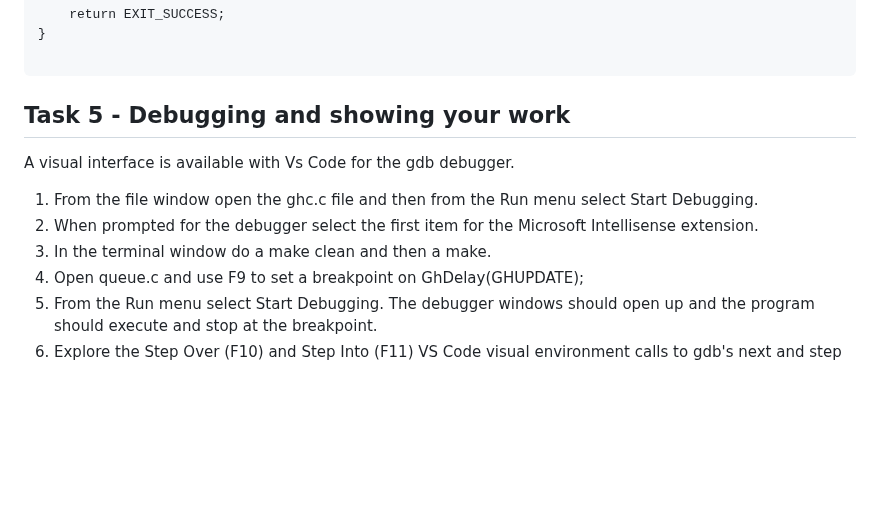
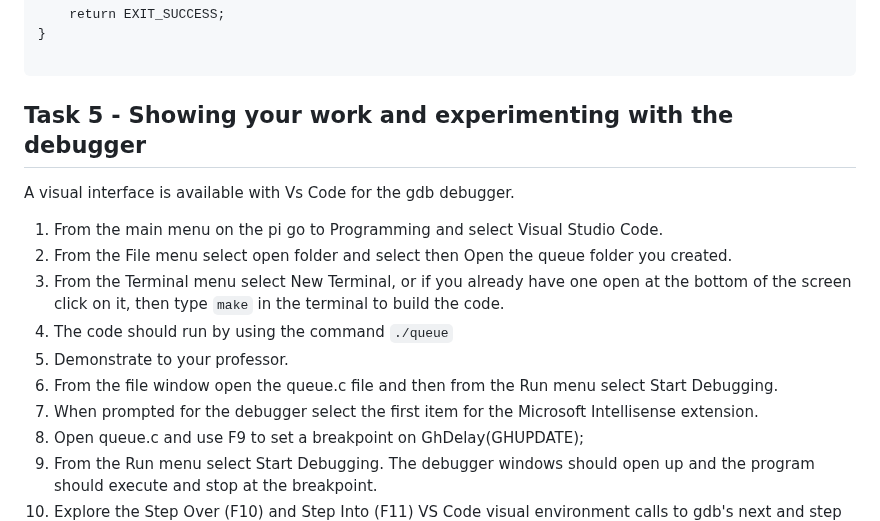
Before and after one commit to PrototypeZone/ceng153, a Markdown page: old/tech153lab06.md, the part around the change. Drawn GitHub-style; blank space fills up the shorter version.

Commit message:
Revise Task 5 for clarity on debugging process
Updated Task 5 to clarify steps for debugging and showing work with VS Code.

````diff
--- a/old/tech153lab06.md
+++ b/old/tech153lab06.md
@@ -97,14 +97,18 @@ int main(void)
 
 ```
 
-## Task 5 - Debugging and showing your work
+## Task 5 - Showing your work and experimenting with the debugger
 A visual interface is available with Vs Code for the gdb debugger.
-1. From the file window open the ghc.c file and then from the Run menu select Start Debugging.
-2. When prompted for the debugger select the first item for the Microsoft Intellisense extension.
-3. In the terminal window do a make clean and then a make.
-4. Open queue.c and use F9 to set a breakpoint on GhDelay(GHUPDATE);
-5. From the Run menu select Start Debugging. The debugger windows should open up and the program should execute and stop at the breakpoint.
-6. Explore the Step Over (F10) and Step Into (F11) VS Code visual environment calls to gdb's next and step
+1.	From the main menu on the pi go to Programming and select Visual Studio Code.
+2.	From the File menu select open folder and select then Open the queue folder you created.
+3.	From the Terminal menu select New Terminal, or if you already have one open at the bottom of the screen click on it, then type `make` in the terminal to build the code.
+4.	The code should run by using the command `./queue`
+5.	Demonstrate to your professor.
+6. From the file window open the queue.c file and then from the Run menu select Start Debugging.
+7. When prompted for the debugger select the first item for the Microsoft Intellisense extension.
+8. Open queue.c and use F9 to set a breakpoint on GhDelay(GHUPDATE);
+9. From the Run menu select Start Debugging. The debugger windows should open up and the program should execute and stop at the breakpoint.
+10. Explore the Step Over (F10) and Step Into (F11) VS Code visual environment calls to gdb's next and step
 ![image](https://github.com/PrototypeZone/ceng153/blob/main/old/ghcvscode.png)
 
 ## Task 6 - Submitting your work
````
